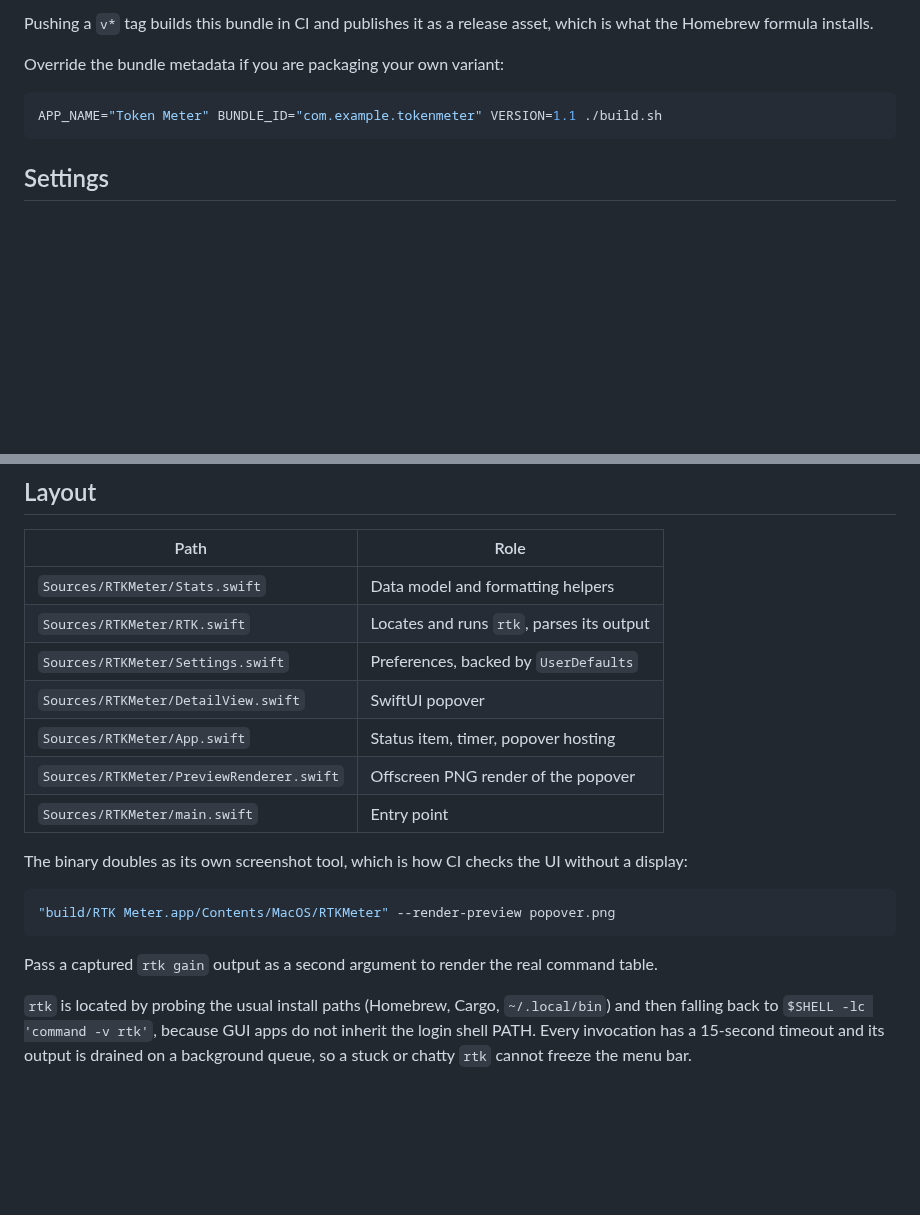
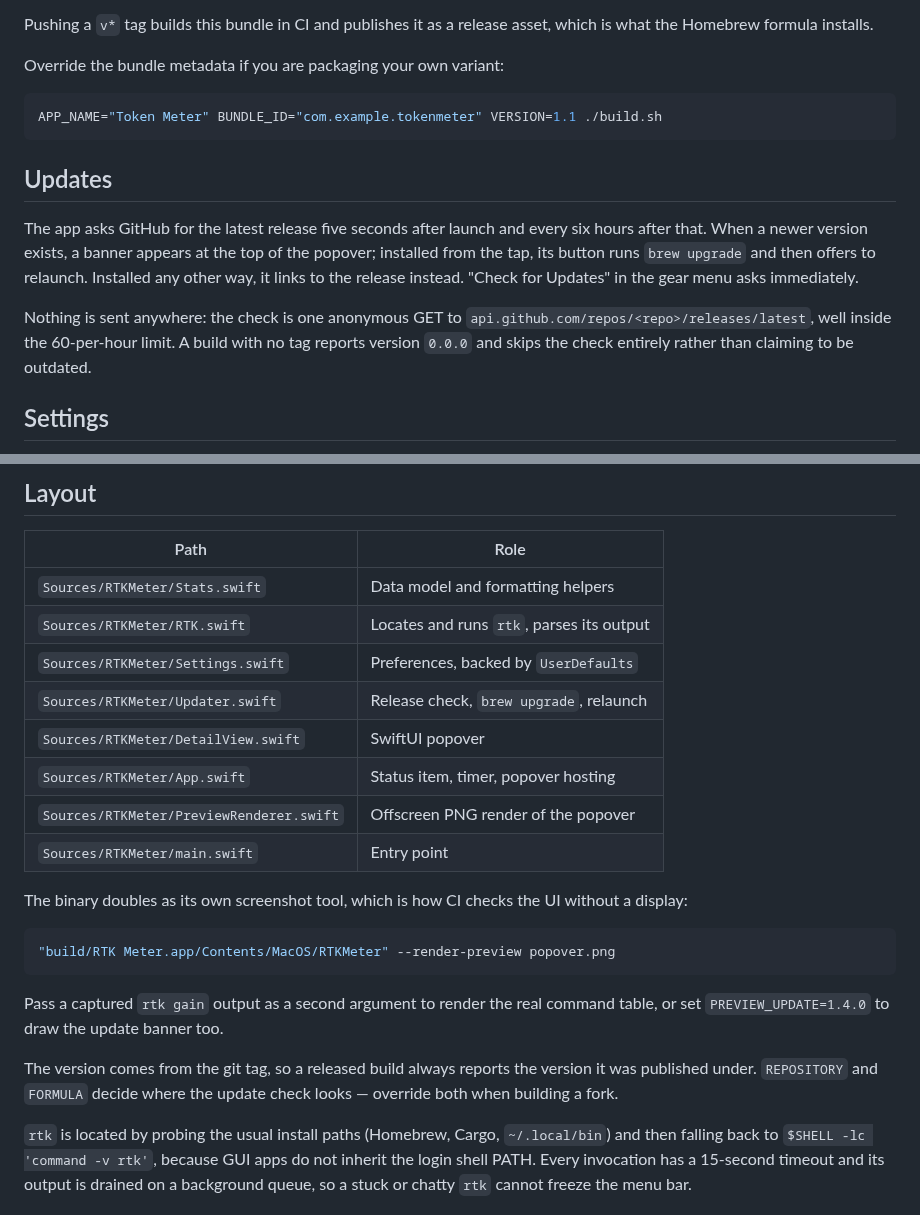
Before and after one commit to christophecollet78/rtk-meter, a Markdown page: README.md, 2 parts joined by grey strips. Drawn GitHub-style; blank space fills up the shorter version.

````diff
--- a/README.md
+++ b/README.md
@@ -53,6 +53,19 @@ Override the bundle metadata if you are packaging your own variant:
 APP_NAME="Token Meter" BUNDLE_ID="com.example.tokenmeter" VERSION=1.1 ./build.sh
 ```
 
+## Updates
+
+The app asks GitHub for the latest release five seconds after launch and every six
+hours after that. When a newer version exists, a banner appears at the top of the
+popover; installed from the tap, its button runs `brew upgrade` and then offers to
+relaunch. Installed any other way, it links to the release instead. "Check for
+Updates" in the gear menu asks immediately.
+
+Nothing is sent anywhere: the check is one anonymous GET to
+`api.github.com/repos/<repo>/releases/latest`, well inside the 60-per-hour limit.
+A build with no tag reports version `0.0.0` and skips the check entirely rather
+than claiming to be outdated.
+
 ## Settings
 
 The gear menu in the popover covers refresh interval, menu bar percentage, launch at
@@ -86,6 +99,7 @@ if that layout changes, the section is omitted rather than showing wrong numbers
 | `Sources/RTKMeter/Stats.swift` | Data model and formatting helpers |
 | `Sources/RTKMeter/RTK.swift` | Locates and runs `rtk`, parses its output |
 | `Sources/RTKMeter/Settings.swift` | Preferences, backed by `UserDefaults` |
+| `Sources/RTKMeter/Updater.swift` | Release check, `brew upgrade`, relaunch |
 | `Sources/RTKMeter/DetailView.swift` | SwiftUI popover |
 | `Sources/RTKMeter/App.swift` | Status item, timer, popover hosting |
 | `Sources/RTKMeter/PreviewRenderer.swift` | Offscreen PNG render of the popover |
@@ -98,7 +112,12 @@ display:
 "build/RTK Meter.app/Contents/MacOS/RTKMeter" --render-preview popover.png
 ```
 
-Pass a captured `rtk gain` output as a second argument to render the real command table.
+Pass a captured `rtk gain` output as a second argument to render the real command table,
+or set `PREVIEW_UPDATE=1.4.0` to draw the update banner too.
+
+The version comes from the git tag, so a released build always reports the version it
+was published under. `REPOSITORY` and `FORMULA` decide where the update check looks —
+override both when building a fork.
 
 `rtk` is located by probing the usual install paths (Homebrew, Cargo, `~/.local/bin`) and
 then falling back to `$SHELL -lc 'command -v rtk'`, because GUI apps do not inherit the
````
Also changed, not shown: other parts of README.md (+1 -1 lines), docs/popover.png, 5 other files.
